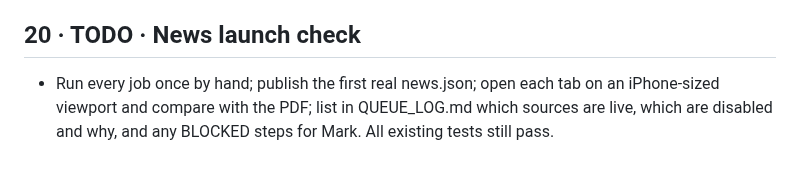
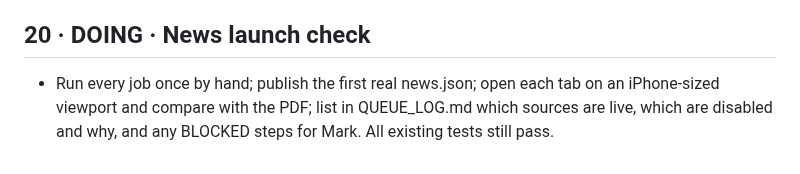
Before and after one commit to marksmccabe-ctrl/fuel, a Markdown page: QUEUE.md, the part around the change. Drawn GitHub-style.

Commit message:
QUEUE: item 20 DOING
Co-Authored-By: Claude Opus 5.5 <noreply@anthropic.com>
Claude-Session: https://claude.ai/code/session_013LcSv3VsC77UxEUREZnsy7

```diff
--- a/QUEUE.md
+++ b/QUEUE.md
@@ -394,5 +394,5 @@ Done: Other with chips, Showing line, Gear & tech (Tested group only when tested
 5) Footer on every News tab: "Report a problem" (opens an email to Mark with the item id).
 6) Tests: My sports filters Other only (not Racing or Commentary); chips; no third-party images load (check the CSP and network log); Report a problem includes the item id.
 
-## 20 · TODO · News launch check
+## 20 · DOING · News launch check
 - Run every job once by hand; publish the first real news.json; open each tab on an iPhone-sized viewport and compare with the PDF; list in QUEUE_LOG.md which sources are live, which are disabled and why, and any BLOCKED steps for Mark. All existing tests still pass.
```
